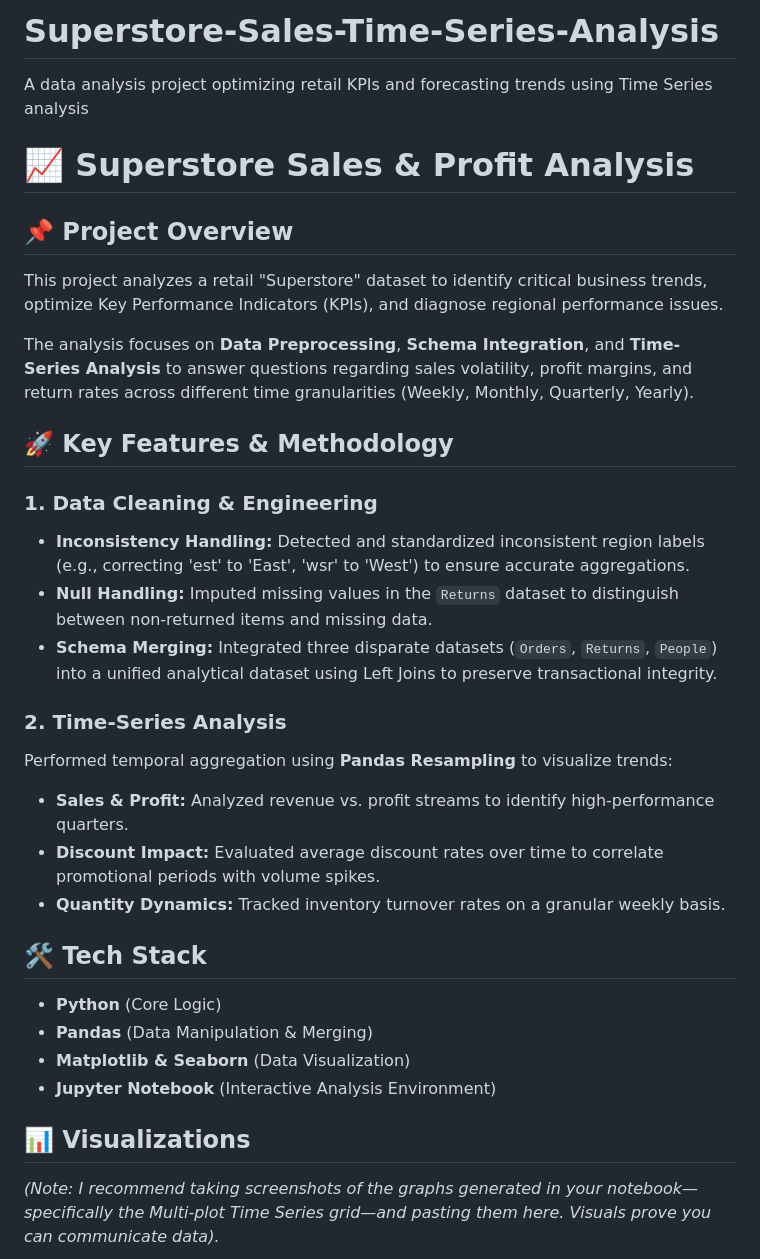
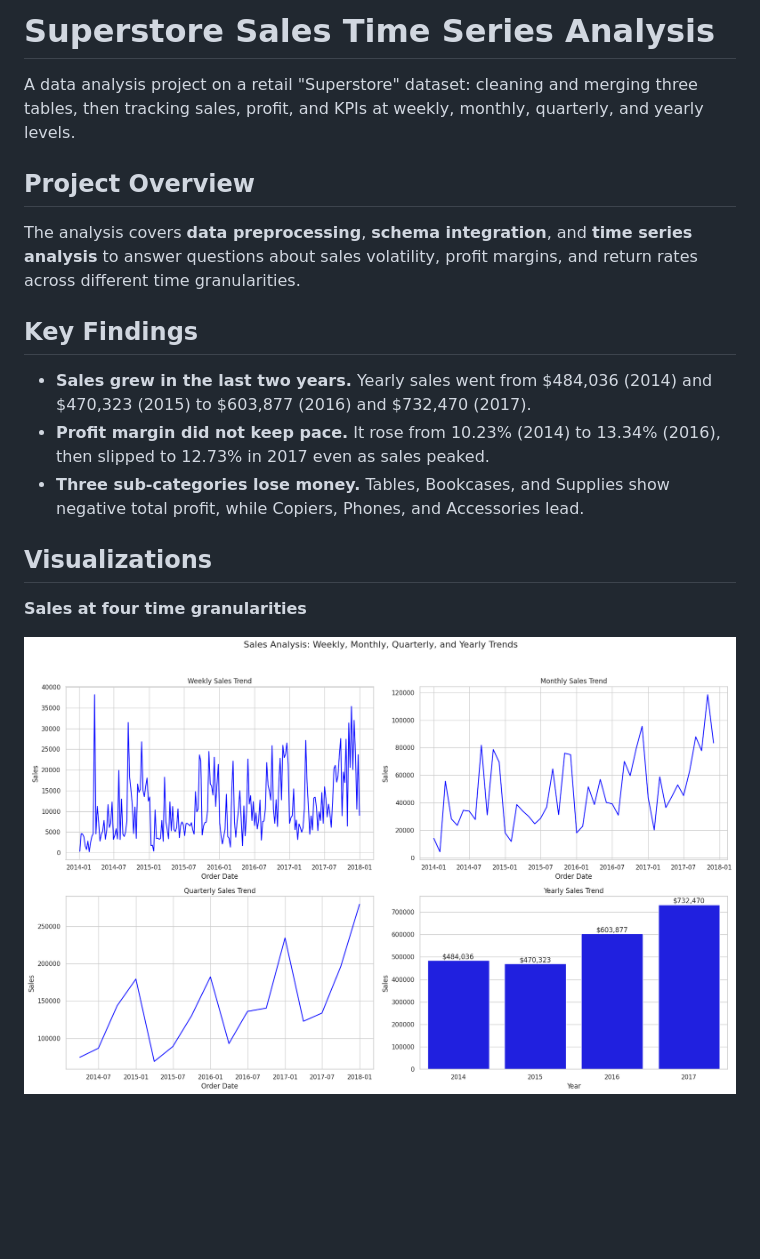
Before and after one commit to saleemb94/Superstore-Sales-Time-Series-Analysis, a Markdown page: README.md, the part around one of its changes. Rendered like a GitHub page; pictures changed too: images/sales_trends.png (added); blank space fills up the shorter version.

Commit message:
Rewrite README with key findings and charts
Remove the leftover placeholder note, fix the clone URL, add a Key
Findings section, and add three charts exported from the notebook.

```diff
--- a/README.md
+++ b/README.md
@@ -1,32 +1,20 @@
-# Superstore-Sales-Time-Series-Analysis
-A data analysis project optimizing retail KPIs and forecasting trends using Time Series analysis
+# Superstore Sales Time Series Analysis
 
-# 📈 Superstore Sales & Profit Analysis
+A data analysis project on a retail "Superstore" dataset: cleaning and merging three tables, then tracking sales, profit, and KPIs at weekly, monthly, quarterly, and yearly levels.
 
-## 📌 Project Overview
-This project analyzes a retail "Superstore" dataset to identify critical business trends, optimize Key Performance Indicators (KPIs), and diagnose regional performance issues.
+## Project Overview
 
-The analysis focuses on **Data Preprocessing**, **Schema Integration**, and **Time-Series Analysis** to answer questions regarding sales volatility, profit margins, and return rates across different time granularities (Weekly, Monthly, Quarterly, Yearly).
+The analysis covers **data preprocessing**, **schema integration**, and **time series analysis** to answer questions about sales volatility, profit margins, and return rates across different time granularities.
 
-## 🚀 Key Features & Methodology
+## Key Findings
 
-### 1. Data Cleaning & Engineering
-- **Inconsistency Handling:** Detected and standardized inconsistent region labels (e.g., correcting 'est' to 'East', 'wsr' to 'West') to ensure accurate aggregations.
-- **Null Handling:** Imputed missing values in the `Returns` dataset to distinguish between non-returned items and missing data.
-- **Schema Merging:** Integrated three disparate datasets (`Orders`, `Returns`, `People`) into a unified analytical dataset using Left Joins to preserve transactional integrity.
+- **Sales grew in the last two years.** Yearly sales went from $484,036 (2014) and $470,323 (2015) to $603,877 (2016) and $732,470 (2017).
+- **Profit margin did not keep pace.** It rose from 10.23% (2014) to 13.34% (2016), then slipped to 12.73% in 2017 even as sales peaked.
+- **Three sub-categories lose money.** Tables, Bookcases, and Supplies show negative total profit, while Copiers, Phones, and Accessories lead.
 
-### 2. Time-Series Analysis
-Performed temporal aggregation using **Pandas Resampling** to visualize trends:
-- **Sales & Profit:** Analyzed revenue vs. profit streams to identify high-performance quarters.
-- **Discount Impact:** Evaluated average discount rates over time to correlate promotional periods with volume spikes.
-- **Quantity Dynamics:** Tracked inventory turnover rates on a granular weekly basis.
+## Visualizations
 
-## 🛠️ Tech Stack
-- **Python** (Core Logic)
-- **Pandas** (Data Manipulation & Merging)
-- **Matplotlib & Seaborn** (Data Visualization)
-- **Jupyter Notebook** (Interactive Analysis Environment)
+**Sales at four time granularities**
 
-## 📊 Visualizations
-*(Note: I recommend taking screenshots of the graphs generated in your notebook—specifically the Multi-plot Time Series grid—and pasting them here. Visuals prove you can communicate data).*
+![Sales trends: weekly, monthly, quarterly, yearly](images/sales_trends.png)
 
```
Also changed, not shown: other parts of README.md (+58 -2 lines), images/profit_by_subcategory.png (added), images/profit_margin_trends.png (added).
